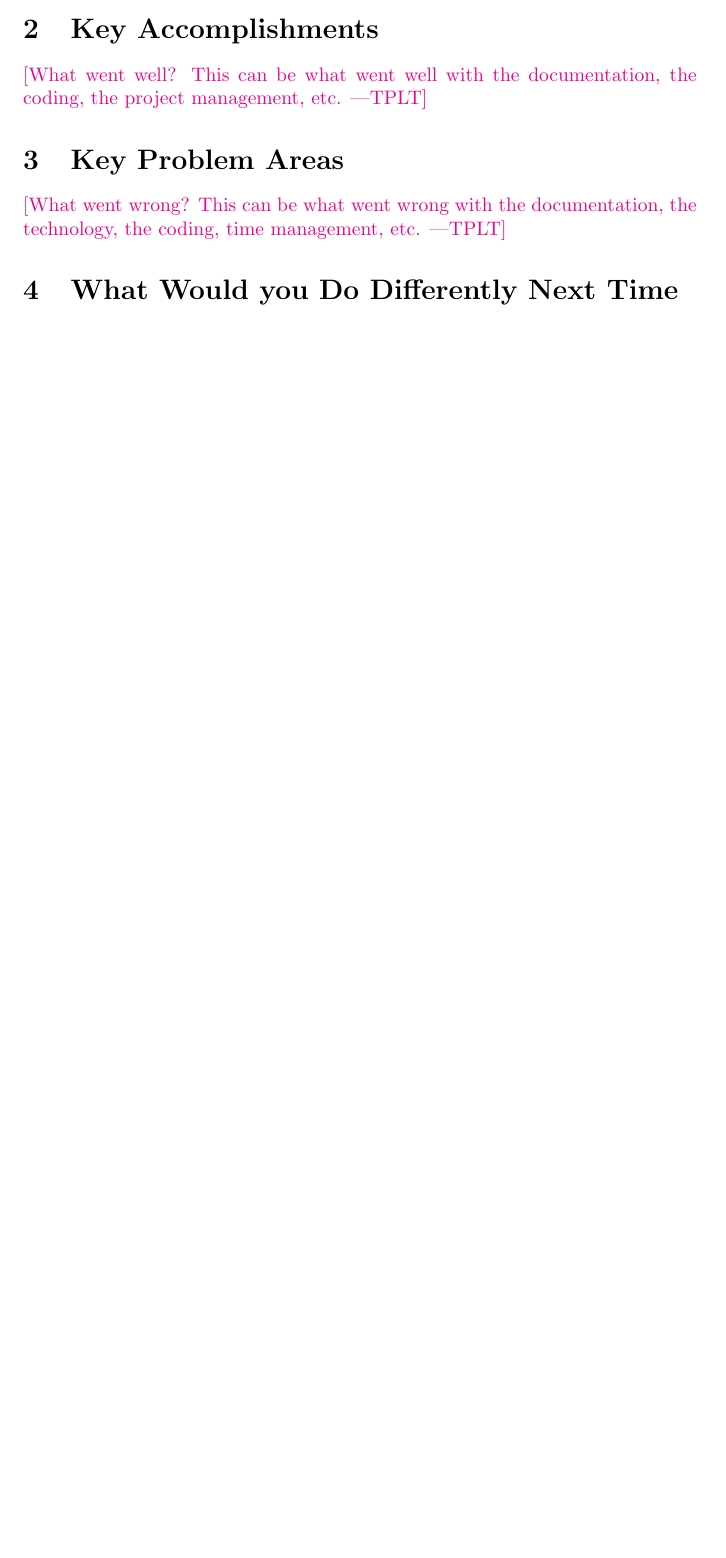
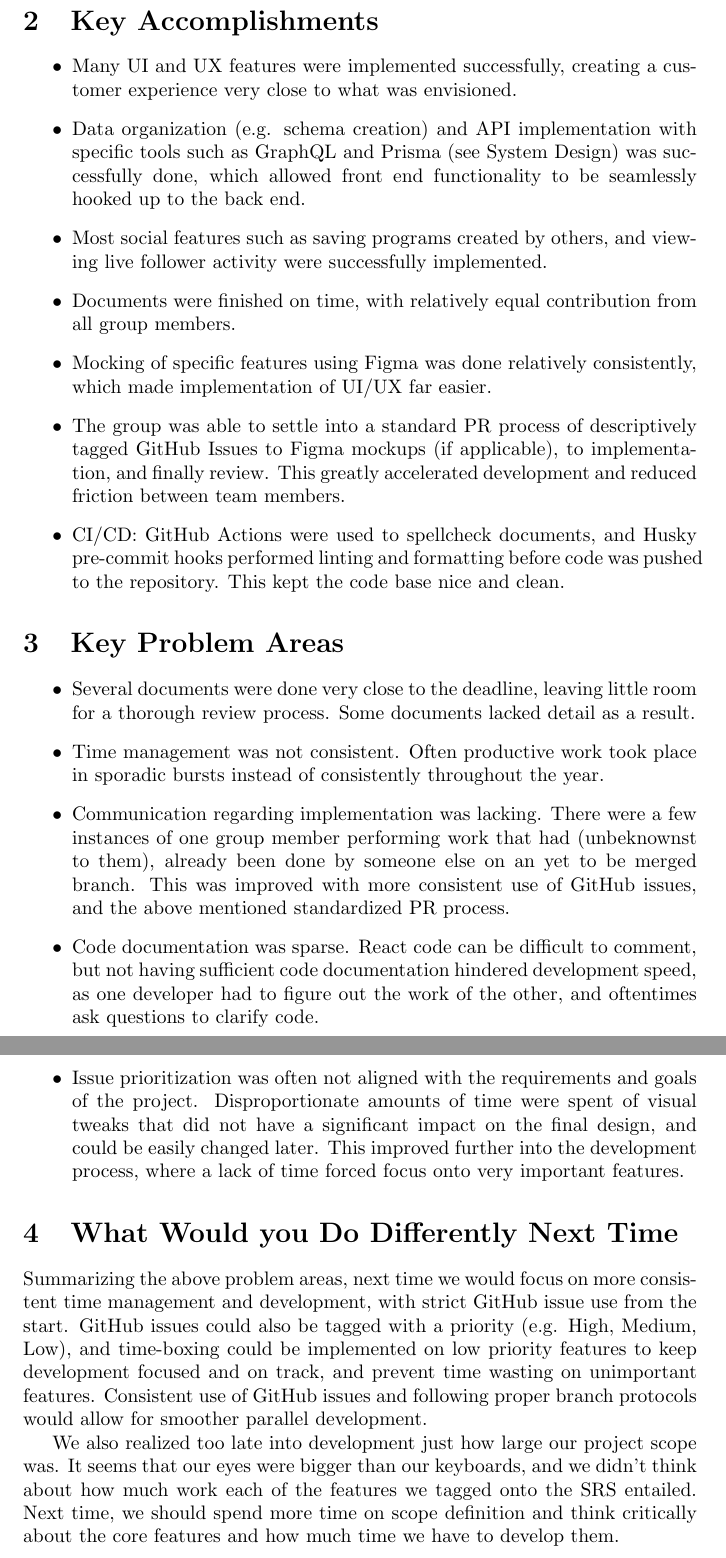
Before and after one commit to dimitritsampiras/olympian-mobile-app, a LaTeX document (docs/Reflection/Reflection.tex): part of page 2 of 2 before the commit and two parts of pages 3 and 4 of 4 after it, the two joined at a grey line, cut so that both start at the same text, the shorter picture padded with empty space. Compiled offline with pdfLaTeX.

Commit message:
Reflection done

```diff
--- a/docs/Reflection/Reflection.tex
+++ b/docs/Reflection/Reflection.tex
@@ -39,14 +43,47 @@ Put your introductory blurb here.
 
 \section{Key Accomplishments}
 
-\plt{What went well?  This can be what went well with the documentation, the
-  coding, the project management, etc.}
+%\plt{What went well?  This can be what went well with the documentation, the
+%  coding, the project management, etc.}
+
+\begin{itemize}
+	\item Many UI and UX features were implemented successfully, creating a customer experience very close to what was envisioned.
+
+	\item Data organization (e.g. schema creation) and API implementation with specific tools such as GraphQL and Prisma (see System Design) was successfully done, which allowed front end functionality to be seamlessly hooked up to the back end.
+
+	\item Most social features such as saving programs created by others, and viewing live follower activity were successfully implemented.
+
+	\item Documents were finished on time, with relatively equal contribution from all group members.
+
+	\item Mocking of specific features using Figma was done relatively consistently, which made implementation of UI/UX far easier.
+
+	\item The group was able to settle into a standard PR process of descriptively tagged GitHub Issues to Figma mockups (if applicable), to implementation, and finally review. This greatly accelerated development and reduced friction between team members.
+
+	\item CI/CD: GitHub Actions were used to spellcheck documents, and Husky pre-commit hooks performed linting and formatting before code was pushed to the repository. This kept the code base nice and clean.
+
+\end{itemize}
+
 
 \section{Key Problem Areas}
 
-\plt{What went wrong?  This can be what went wrong with the documentation, the
-  technology, the coding, time management, etc.}
+%\plt{What went wrong?  This can be what went wrong with the documentation, the
+%  technology, the coding, time management, etc.}
+\begin{itemize}
+	\item Several documents were done very close to the deadline, leaving little room for a thorough review process. Some documents lacked detail as a result.
+
+	\item Time management was not consistent. Often productive work took place in sporadic bursts instead of consistently throughout the year.
+
+	\item Communication regarding implementation was lacking. There were a few instances of one group member performing work that had (unbeknownst to them), already been done by someone else on an yet to be merged branch. This was improved with more consistent use of GitHub issues, and the above mentioned standardized PR process.
+
+	\item Code documentation was sparse. React code can be difficult to comment, but not having sufficient code documentation hindered development speed, as one developer had to figure out the work of the other, and oftentimes ask questions to clarify code.
+
+	\item Issue prioritization was often not aligned with the requirements and goals of the project. Disproportionate amounts of time were spent of visual tweaks that did not have a significant impact on the final design, and could be easily changed later. This improved further into the development process, where a lack of time forced focus onto very important features.
+\end{itemize}
 
 \section{What Would you Do Differently Next Time}
 
+Summarizing the above problem areas, next time we would focus on more consistent time management and development, with strict GitHub issue use from the start. GitHub issues could also be tagged with a priority (e.g. High, Medium, Low), and time-boxing could be implemented on low priority features to keep development focused and on track, and prevent time wasting on unimportant features. Consistent use of GitHub issues and following proper branch protocols would allow for smoother parallel development.
+
+We also realized too late into development just how large our project scope was. It seems that our eyes were bigger than our keyboards, and we didn't think about how much work each of the features we tagged onto the SRS entailed. Next time, we should spend more time on scope definition and think critically about the core features and how much time we have to develop them.\\
+
 \end{document}
```
Also changed, not shown: docs/Reflection/Reflection.pdf, docs/Reflection/Reflection.tex (14 more changed lines).
